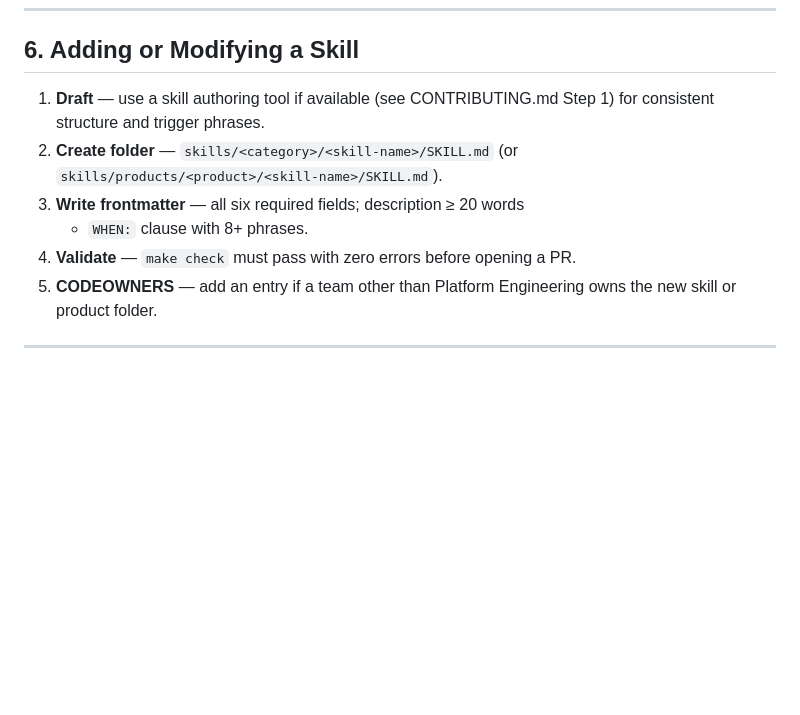
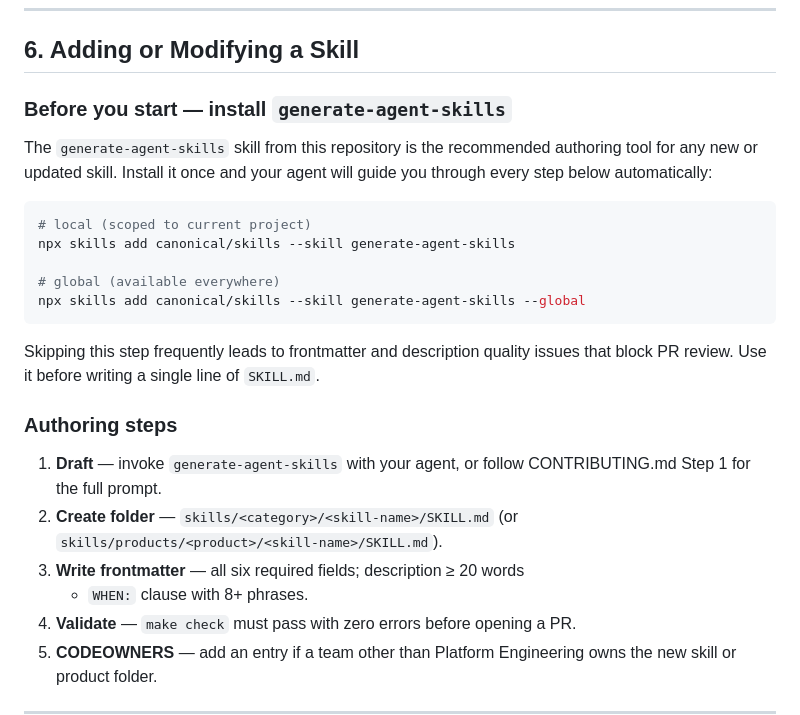
Before and after one commit to mcw-work/skills, a Markdown page: AGENTS.md, the part around the change. Rendered like a GitHub page; blank space fills up the shorter version.

Commit message:
Add mention of skill creation skill in README, AGENTS.md and CONTRIB

````diff
--- a/AGENTS.md
+++ b/AGENTS.md
@@ -134,12 +134,31 @@ but do not block CI.
 
 ## 6. Adding or Modifying a Skill
 
-1. **Draft** — use a skill authoring tool if available (see CONTRIBUTING.md
-   Step 1) for consistent structure and trigger phrases.
+### Before you start — install `generate-agent-skills`
+
+The `generate-agent-skills` skill from this repository is the recommended
+authoring tool for any new or updated skill. Install it once and your agent
+will guide you through every step below automatically:
+
+```bash
+# local (scoped to current project)
+npx skills add canonical/skills --skill generate-agent-skills
+
+# global (available everywhere)
+npx skills add canonical/skills --skill generate-agent-skills --global
+```
+
+Skipping this step frequently leads to frontmatter and description quality
+issues that block PR review. Use it before writing a single line of `SKILL.md`.
+
+### Authoring steps
+
+1. **Draft** — invoke `generate-agent-skills` with your agent, or follow
+   CONTRIBUTING.md Step 1 for the full prompt.
 2. **Create folder** — `skills/<category>/<skill-name>/SKILL.md`
    (or `skills/products/<product>/<skill-name>/SKILL.md`).
 3. **Write frontmatter** — all six required fields; description ≥ 20 words
-   - `WHEN:` clause with 8+ phrases.
+   + `WHEN:` clause with 8+ phrases.
 4. **Validate** — `make check` must pass with zero errors before opening a PR.
 5. **CODEOWNERS** — add an entry if a team other than Platform Engineering
    owns the new skill or product folder.
````
Also changed, not shown: CONTRIBUTING.md (+23 -8 lines), 1 other file.
